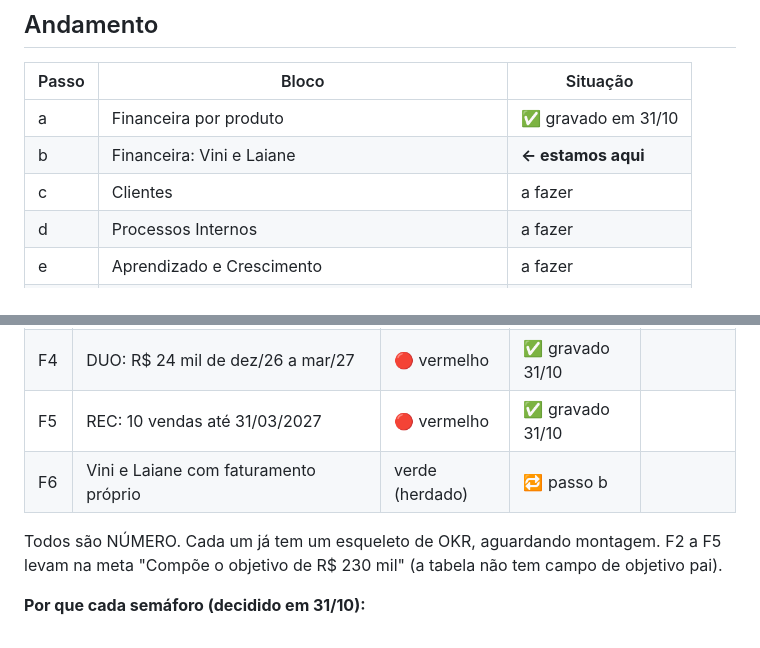
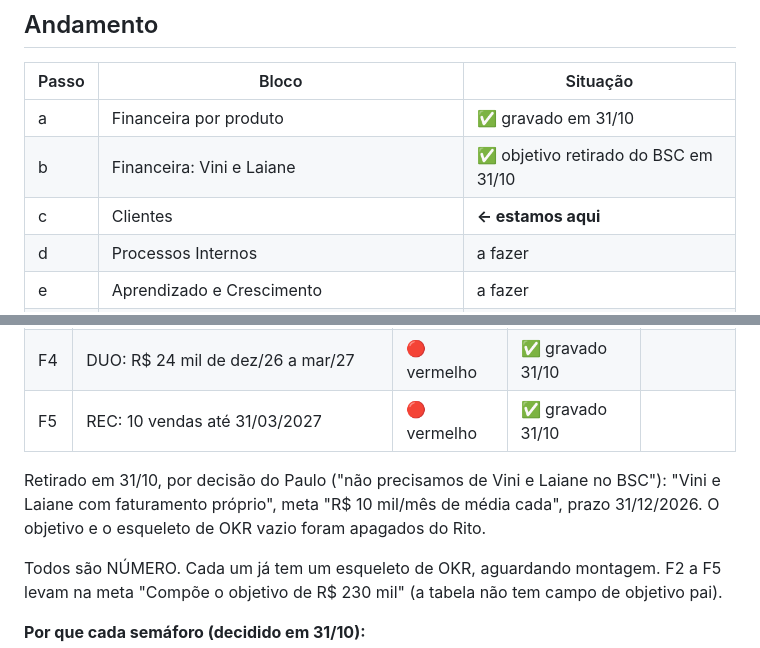
Before and after one commit to paulorenato-byte/comprove, a Markdown page: bsc/bsc-3motion-revisao.md, 2 parts joined by grey strips. Drawn GitHub-style.

Commit message:
BSC: retira objetivo Vini e Laiane
Co-Authored-By: Claude Opus 5.5 <noreply@anthropic.com>
Claude-Session: https://claude.ai/code/session_01SQHi7ceS4a5xdTxHXXUcMm

```diff
--- a/bsc/bsc-3motion-revisao.md
+++ b/bsc/bsc-3motion-revisao.md
@@ -13,8 +13,8 @@ Atualizado em 31/10/2026. **Este é o documento único da revisão.** Toda ideia
 | Passo | Bloco | Situação |
 |---|---|---|
 | a | Financeira por produto | ✅ gravado em 31/10 |
-| b | Financeira: Vini e Laiane | **← estamos aqui** |
-| c | Clientes | a fazer |
+| b | Financeira: Vini e Laiane | ✅ objetivo retirado do BSC em 31/10 |
+| c | Clientes | **← estamos aqui** |
 | d | Processos Internos | a fazer |
 | e | Aprendizado e Crescimento | a fazer |
 | f | Departamento de cada objetivo, OKRs e roadmaps | a fazer |
@@ -32,7 +32,9 @@ Atualizado em 31/10/2026. **Este é o documento único da revisão.** Toda ideia
 | F3 | ELO: R$ 57,5 mil de nov/26 a mar/27 | 🟡 amarelo | ✅ gravado 31/10 |
 | F4 | DUO: R$ 24 mil de dez/26 a mar/27 | 🔴 vermelho | ✅ gravado 31/10 |
 | F5 | REC: 10 vendas até 31/03/2027 | 🔴 vermelho | ✅ gravado 31/10 |
-| F6 | Vini e Laiane com faturamento próprio | verde (herdado) | 🔁 passo b |
+
+
+Retirado em 31/10, por decisão do Paulo ("não precisamos de Vini e Laiane no BSC"): "Vini e Laiane com faturamento próprio", meta "R$ 10 mil/mês de média cada", prazo 31/12/2026. O objetivo e o esqueleto de OKR vazio foram apagados do Rito.
 
 Todos são NÚMERO. Cada um já tem um esqueleto de OKR, aguardando montagem. F2 a F5 levam na meta "Compõe o objetivo de R$ 230 mil" (a tabela não tem campo de objetivo pai).
 
```
